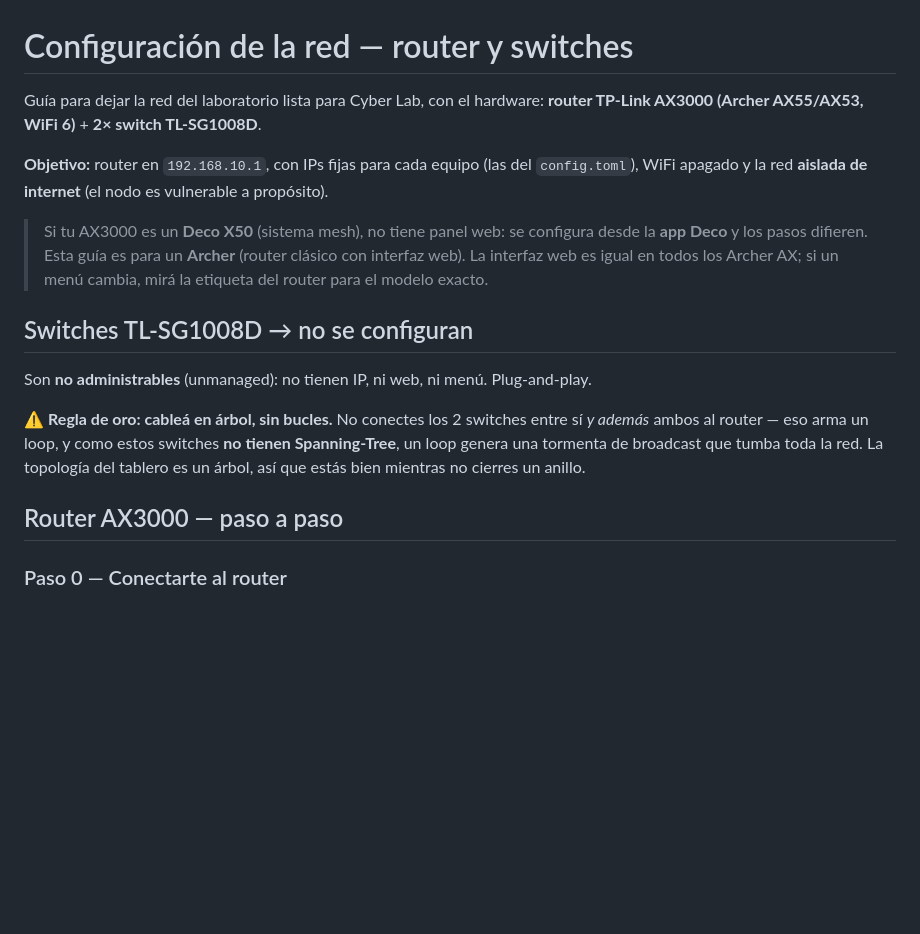
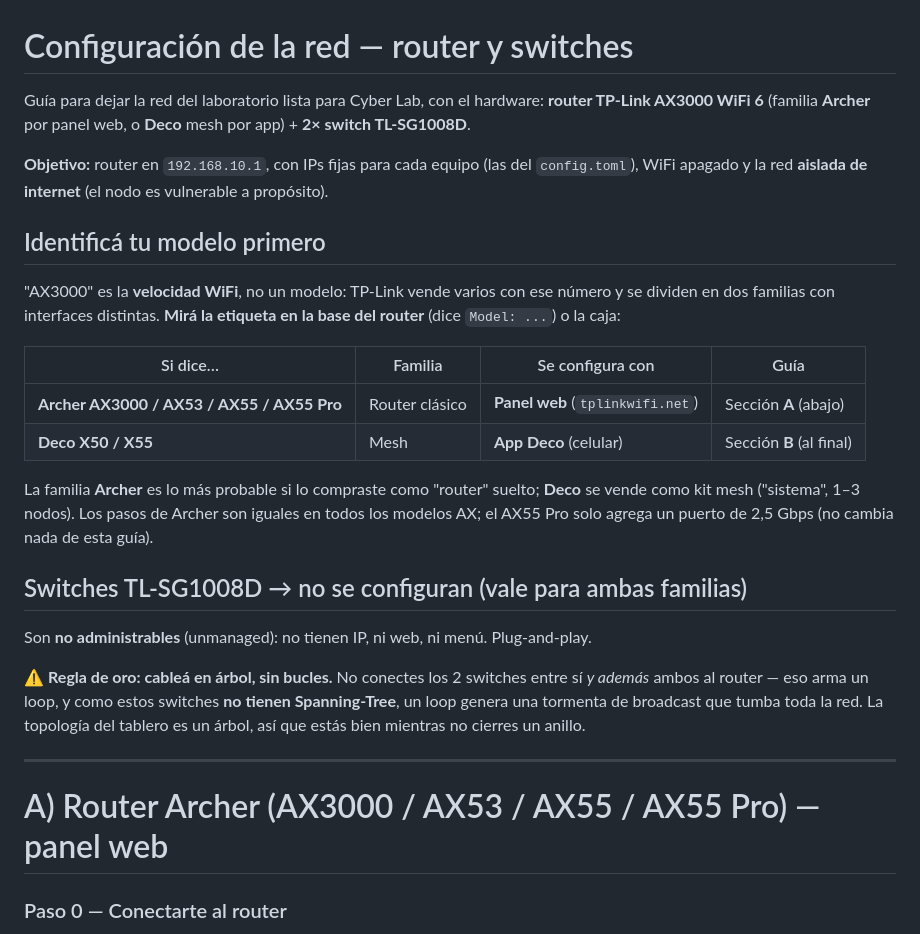
Before and after one commit to Monoo12/CyberLab, a Markdown page: docs/RED-ROUTER.md, the part around one of its changes. GitHub-like rendering; blank space fills up the shorter version.

```diff
--- a/docs/RED-ROUTER.md
+++ b/docs/RED-ROUTER.md
@@ -1,17 +1,28 @@
 # Configuración de la red — router y switches
 
 Guía para dejar la red del laboratorio lista para Cyber Lab, con el hardware:
-**router TP-Link AX3000 (Archer AX55/AX53, WiFi 6)** + **2× switch TL-SG1008D**.
+**router TP-Link AX3000 WiFi 6** (familia **Archer** por panel web, o **Deco** mesh por app) +
+**2× switch TL-SG1008D**.
 
 **Objetivo:** router en `192.168.10.1`, con IPs fijas para cada equipo (las del `config.toml`),
 WiFi apagado y la red **aislada de internet** (el nodo es vulnerable a propósito).
 
-> Si tu AX3000 es un **Deco X50** (sistema mesh), no tiene panel web: se configura desde la **app
-> Deco** y los pasos difieren. Esta guía es para un **Archer** (router clásico con interfaz web).
-> La interfaz web es igual en todos los Archer AX; si un menú cambia, mirá la etiqueta del router
-> para el modelo exacto.
+## Identificá tu modelo primero
 
-## Switches TL-SG1008D → no se configuran
+"AX3000" es la **velocidad WiFi**, no un modelo: TP-Link vende varios con ese número y se dividen en
+dos familias con interfaces distintas. **Mirá la etiqueta en la base del router** (dice `Model: ...`)
+o la caja:
+
+| Si dice… | Familia | Se configura con | Guía |
+|---|---|---|---|
+| **Archer AX3000 / AX53 / AX55 / AX55 Pro** | Router clásico | **Panel web** (`tplinkwifi.net`) | Sección **A** (abajo) |
+| **Deco X50 / X55** | Mesh | **App Deco** (celular) | Sección **B** (al final) |
+
+La familia **Archer** es lo más probable si lo compraste como "router" suelto; **Deco** se vende como
+kit mesh ("sistema", 1–3 nodos). Los pasos de Archer son iguales en todos los modelos AX; el AX55 Pro
+solo agrega un puerto de 2,5 Gbps (no cambia nada de esta guía).
+
+## Switches TL-SG1008D → no se configuran (vale para ambas familias)
 
 Son **no administrables** (unmanaged): no tienen IP, ni web, ni menú. Plug-and-play.
 
@@ -20,7 +31,9 @@ ambos al router — eso arma un loop, y como estos switches **no tienen Spanning
 una tormenta de broadcast que tumba toda la red. La topología del tablero es un árbol, así que estás
 bien mientras no cierres un anillo.
 
-## Router AX3000 — paso a paso
+---
+
+# A) Router Archer (AX3000 / AX53 / AX55 / AX55 Pro) — panel web
 
 ### Paso 0 — Conectarte al router
 1. Cable de red de tu **PC a un puerto LAN** del router (los **amarillos**), **no** al puerto
```
Also changed, not shown: other parts of docs/RED-ROUTER.md (+43 -1 lines).
